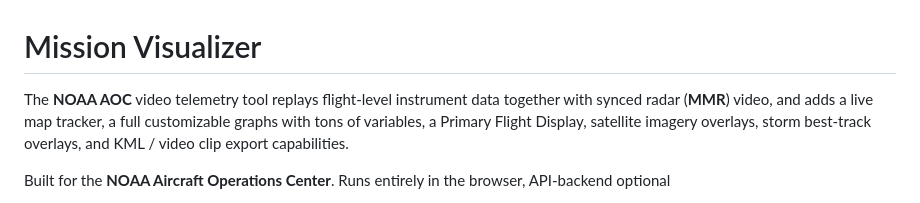
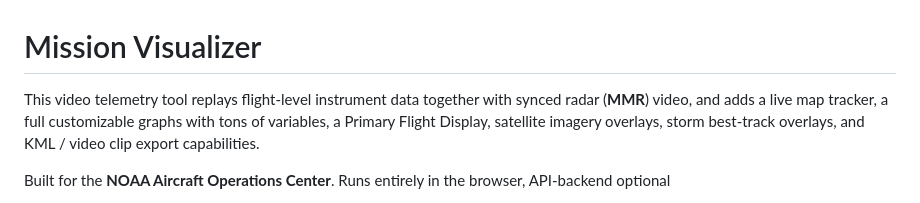
Before and after one commit to diegoxb07/AOCVisualizer, a Markdown page: README.md, the part around the change. Rendered like a GitHub page.

Commit message:
Clarify description of the video telemetry tool
Removed 'NOAA' from the beginning of the description for clarity.

```diff
--- a/README.md
+++ b/README.md
@@ -1,6 +1,6 @@
 # Mission Visualizer
 
-The **NOAA AOC** video telemetry tool replays flight-level instrument data together with synced radar
+This video telemetry tool replays flight-level instrument data together with synced radar
 (**MMR**) video, and adds a live map tracker, a full customizable graphs with tons of variables, a Primary Flight Display, satellite imagery overlays, storm best-track overlays, and KML / video clip export capabilities.
 
 Built for the **NOAA Aircraft Operations Center**. Runs entirely in the browser, API-backend optional
```
